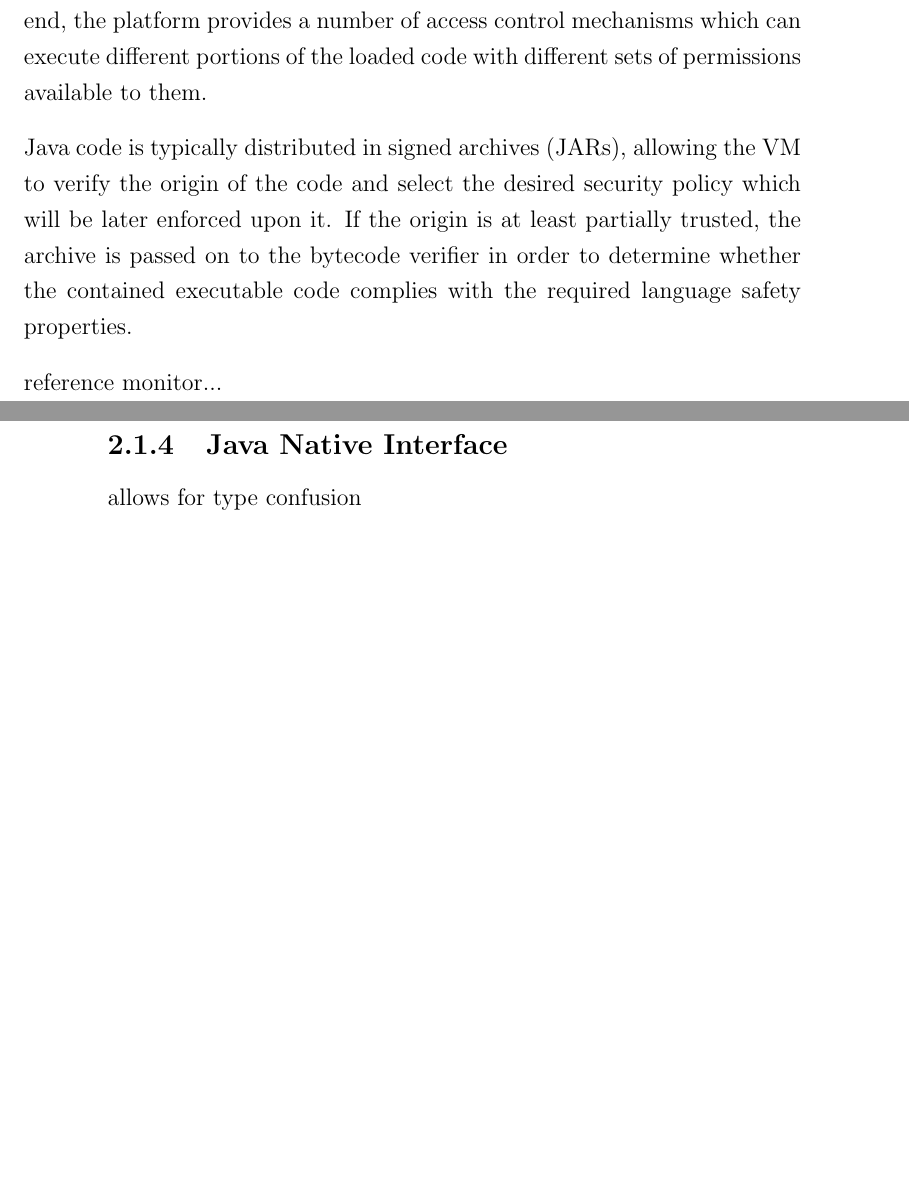
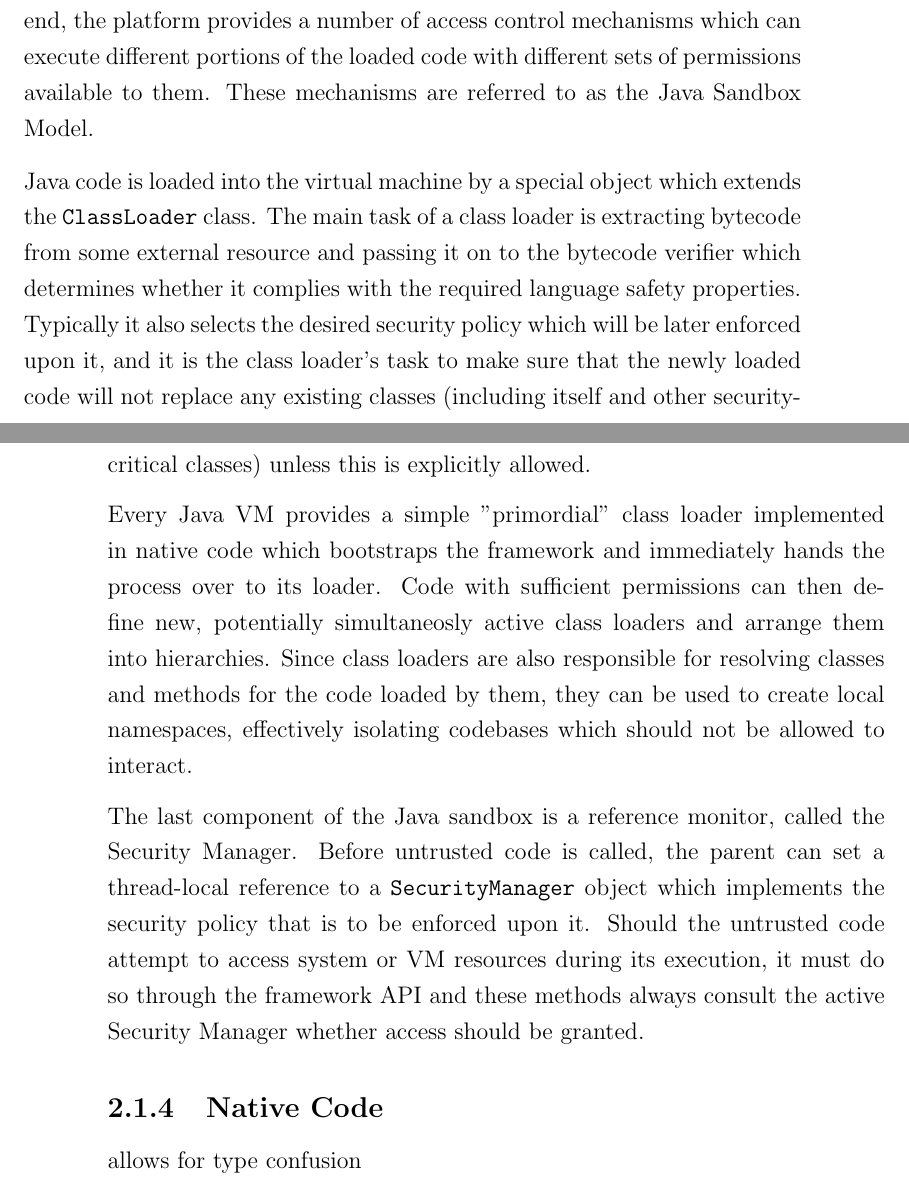
Before and after one commit to davidbrazdil/cherivm-diss, a LaTeX thesis (acs-dissertation.tex): two parts of pages 17 and 18 of 29, joined at a grey line, cut so that both start at the same text, the shorter picture padded with empty space. Compiled offline with pdfLaTeX.

Commit message:
Background: finished class loaders, wrote security manager

```diff
--- a/acs-dissertation.tex
+++ b/acs-dissertation.tex
@@ -115,15 +115,15 @@ Limiting the scope of the code which can access the state also makes it possible
 
 \subsection{Java Sandbox}
 
-The design of the Java platform was deeply influenced by the web and the ability to dynamically load executable code from various, potentially untrusted sources into one instance of the Java virtual machine. The language safety properties do protect the integrity of the memory, but just by themselves cannot prevent the external code from abusing the system resources available to the VM or interacting with code from a different source. To this end, the platform provides a number of access control mechanisms which can execute different portions of the loaded code with different sets of permissions available to them.
+The design of the Java platform was deeply influenced by the web and the ability to dynamically load executable code from various, potentially untrusted sources into one instance of the Java virtual machine. The language safety properties do protect the integrity of the memory, but just by themselves cannot prevent the external code from abusing the system resources available to the VM or interacting with code from a different source. To this end, the platform provides a number of access control mechanisms which can execute different portions of the loaded code with different sets of permissions available to them. These mechanisms are referred to as the Java Sandbox Model.
 
-Java code is typically distributed in signed archives (JARs), allowing the VM to verify the origin of the code and select the desired security policy which will be later enforced upon it. If the origin is at least partially trusted, the archive is passed on to the bytecode verifier in order to determine whether the contained executable code complies with the required language safety properties.
+Java code is loaded into the virtual machine by a special object which extends the \texttt{ClassLoader} class. The main task of a class loader is extracting bytecode from some external resource and passing it on to the bytecode verifier which determines whether it complies with the required language safety properties. Typically it also selects the desired security policy which will be later enforced upon it, and it is the class loader's task to make sure that the newly loaded code will not replace any existing classes (including itself and other security-critical classes) unless this is explicitly allowed.
 
+Every Java VM provides a simple "primordial" class loader implemented in native code which bootstraps the framework and immediately hands the process over to its loader. Code with sufficient permissions can then define new, potentially simultaneosly active class loaders and arrange them into hierarchies. Since class loaders are also responsible for resolving classes and methods for the code loaded by them, they can be used to create local namespaces, effectively isolating codebases which should not be allowed to interact.
 
+The last component of the Java sandbox is a reference monitor, called the Security Manager. Before untrusted code is called, the parent can set a thread-local reference to a \texttt{SecurityManager} object which implements the security policy that is to be enforced upon it. Should the untrusted code attempt to access system or VM resources during its execution, it must do so through the framework API and these methods always consult the active Security Manager whether access should be granted.
 
-reference monitor...
-
-\subsection{Java Native Interface}
+\subsection{Native Code}
 
 allows for type confusion
 
```
